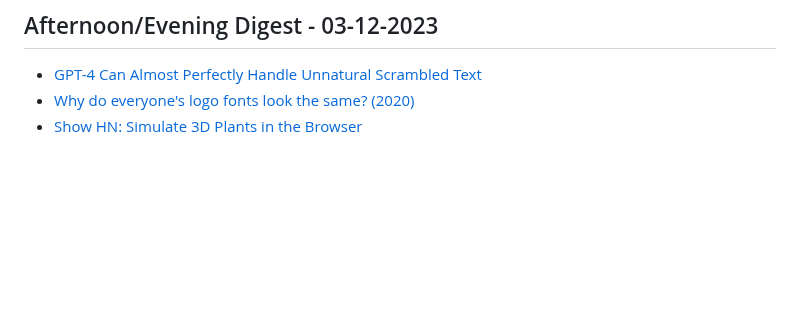
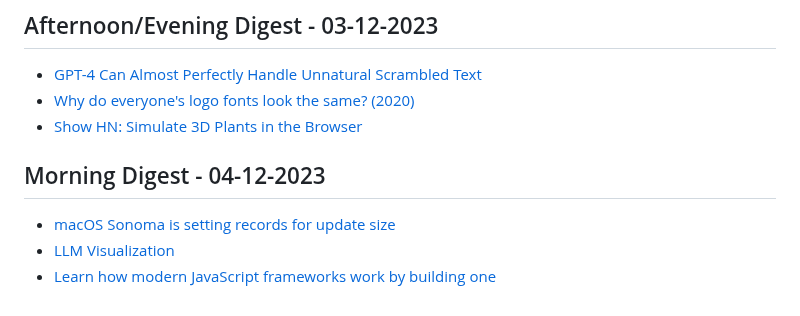
Before and after one commit to aymanxdev/daily-digest, a Markdown page: daily_news.md, the part around the change. GitHub-like rendering; blank space fills up the shorter version.

Commit message:
Updated Daily Dev News

```diff
--- a/daily_news.md
+++ b/daily_news.md
@@ -785,3 +785,8 @@
 - [GPT-4 Can Almost Perfectly Handle Unnatural Scrambled Text](https://arxiv.org/abs/2311.18805)
 - [Why do everyone's logo fonts look the same? (2020)](https://justcreative.com/why-do-everyones-logo-fonts-look-the-same/)
 - [Show HN: Simulate 3D Plants in the Browser](https://plant.max-richter.dev)
+## Morning Digest - 04-12-2023
+
+- [macOS Sonoma is setting records for update size](https://eclecticlight.co/2023/12/04/macos-sonoma-is-setting-records-for-update-size/)
+- [LLM Visualization](https://bbycroft.net/llm)
+- [Learn how modern JavaScript frameworks work by building one](https://nolanlawson.com/2023/12/02/lets-learn-how-modern-javascript-frameworks-work-by-building-one/)
```
